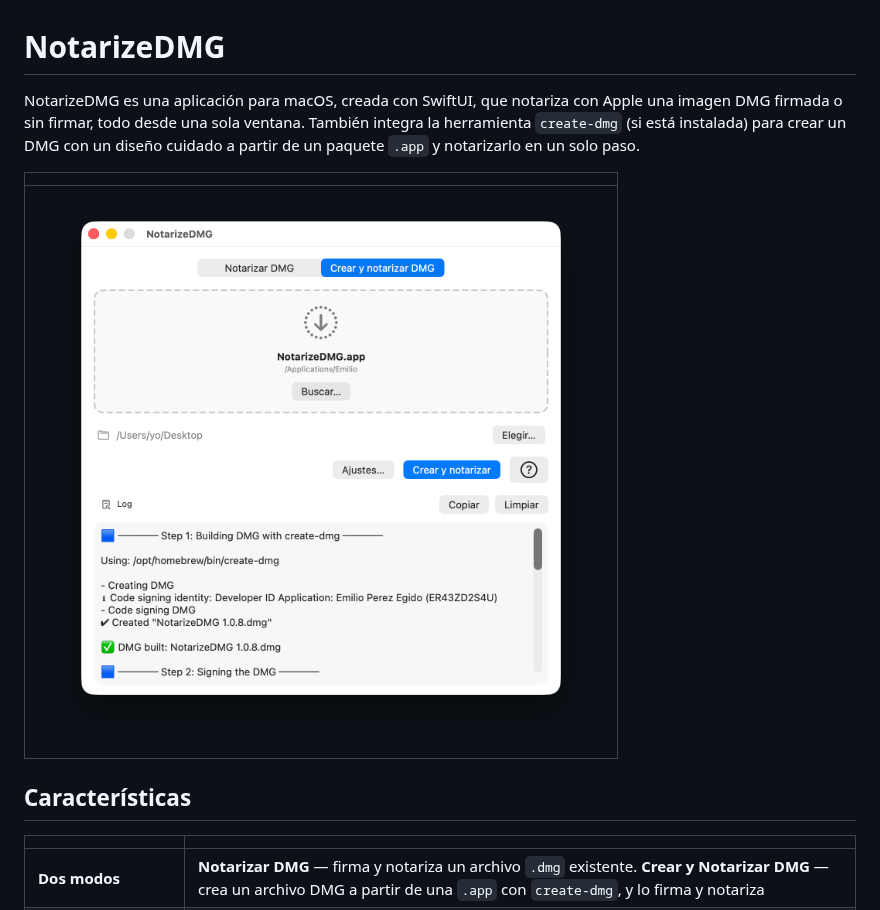
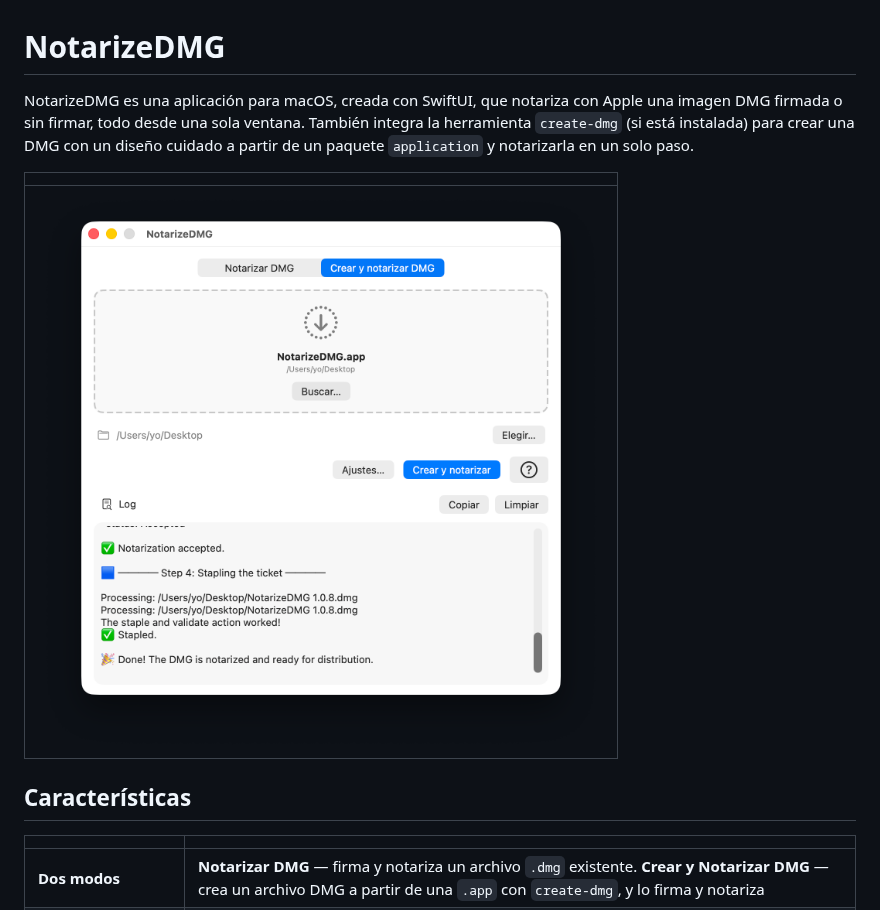
Before and after one commit to perez987/NotarizeDMG, a Markdown page: README-es.md, the part around the change. Drawn GitHub-style; pictures changed too: Images/Main-window1-es.png.

Commit message:
Update screenshots en both READMEs

```diff
--- a/README-es.md
+++ b/README-es.md
@@ -1,6 +1,6 @@
 # NotarizeDMG
 
-NotarizeDMG es una aplicación para macOS, creada con SwiftUI, que notariza con Apple una imagen DMG firmada o sin firmar, todo desde una sola ventana. También integra la herramienta `create-dmg` (si está instalada) para crear un DMG con un diseño cuidado a partir de un paquete `.app` y notarizarlo en un solo paso.
+NotarizeDMG es una aplicación para macOS, creada con SwiftUI, que notariza con Apple una imagen DMG firmada o sin firmar, todo desde una sola ventana. También integra la herramienta `create-dmg` (si está instalada) para crear una DMG con un diseño cuidado a partir de un paquete `application` y notarizarla en un solo paso.
 
 |                                               |
 | :-------------------------------------------: |
@@ -8,7 +8,7 @@ NotarizeDMG es una aplicación para macOS, creada con SwiftUI, que notariza con
 
 ## Características
 
-|                             |                                                                                                                                                                                  |
+|                             |                             |
 | --------------------------- | -------------------------------------------------------------------------------------------------------------------------------------------------------------------------------- |
 | **Dos modos**               | **Notarizar DMG** — firma y notariza un archivo `.dmg` existente. **Crear y Notarizar DMG** — crea un archivo DMG a partir de una `.app` con `create-dmg`, y lo firma y notariza |
 | **Arrastrar y soltar**      | Arrastra una `.dmg` o `.app` a la ventana, o usa _Examinar…_ para buscarlo                                                                                                       |
```
Also changed, not shown: README.md (+1 -1 lines), Images/Main-window1.png, Images/Main-window2.png (deleted).
